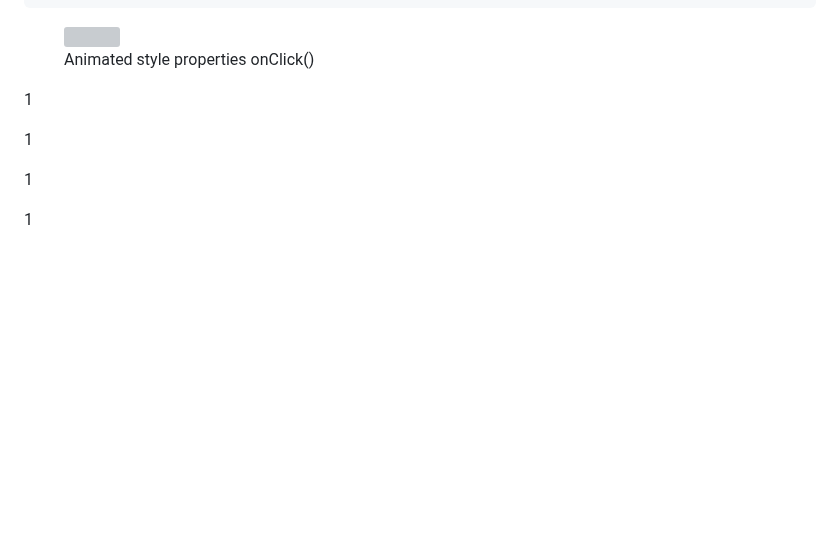
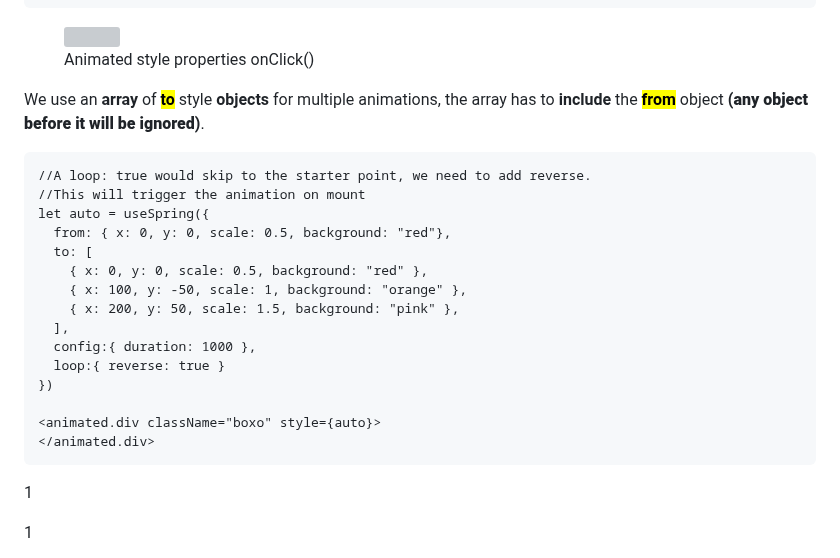
Before and after one commit to Misterlinux/GitBook-experience, a Markdown page: react/react-spring-1.md, the part around the change. GitHub-like rendering; blank space fills up the shorter version; grey boxes are pictures that could not be loaded.

Commit message:
GITBOOK-456: change request with no subject merged in GitBook

````diff
--- a/react/react-spring-1.md
+++ b/react/react-spring-1.md
@@ -225,9 +225,25 @@ const {dice} = useSpring({
 
 <figure><img src="../.gitbook/assets/rangeOutput.png" alt="" width="293"><figcaption><p>Animated style properties onClick() </p></figcaption></figure>
 
-1
+We use an **array** of <mark style="background-color:blue;">**to**</mark> style **objects** for multiple animations, the array has to **include** the <mark style="background-color:blue;">**from**</mark> object **(**any object before it will be ignored**)**.
 
-1
+```
+//A loop: true would skip to the starter point, we need to add reverse.
+//This will trigger the animation on mount
+let auto = useSpring({
+  from: { x: 0, y: 0, scale: 0.5, background: "red"},
+  to: [
+    { x: 0, y: 0, scale: 0.5, background: "red" },
+    { x: 100, y: -50, scale: 1, background: "orange" },
+    { x: 200, y: 50, scale: 1.5, background: "pink" },
+  ],
+  config:{ duration: 1000 },
+  loop:{ reverse: true }
+})
+
+<animated.div className="boxo" style={auto}>
+</animated.div>
+```
 
 1
 
````
